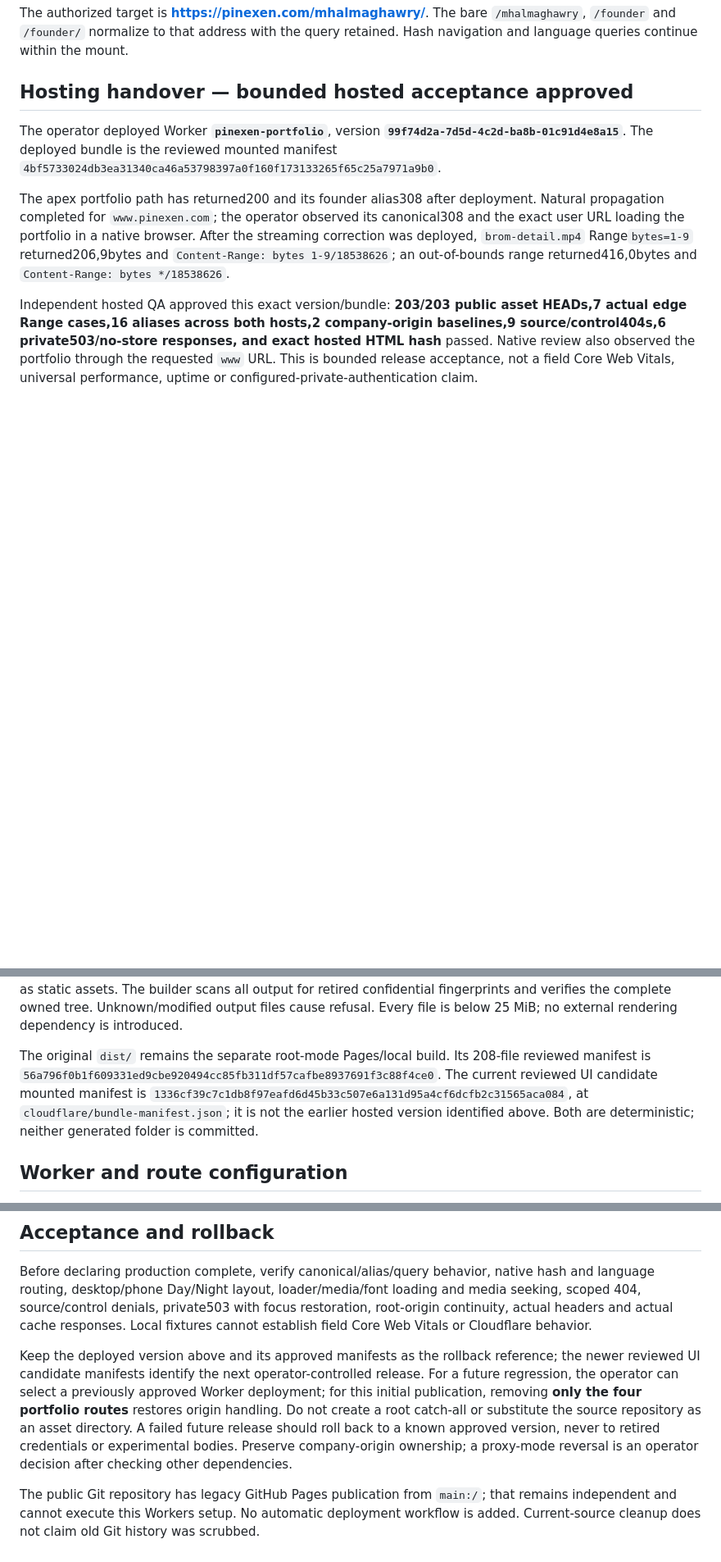
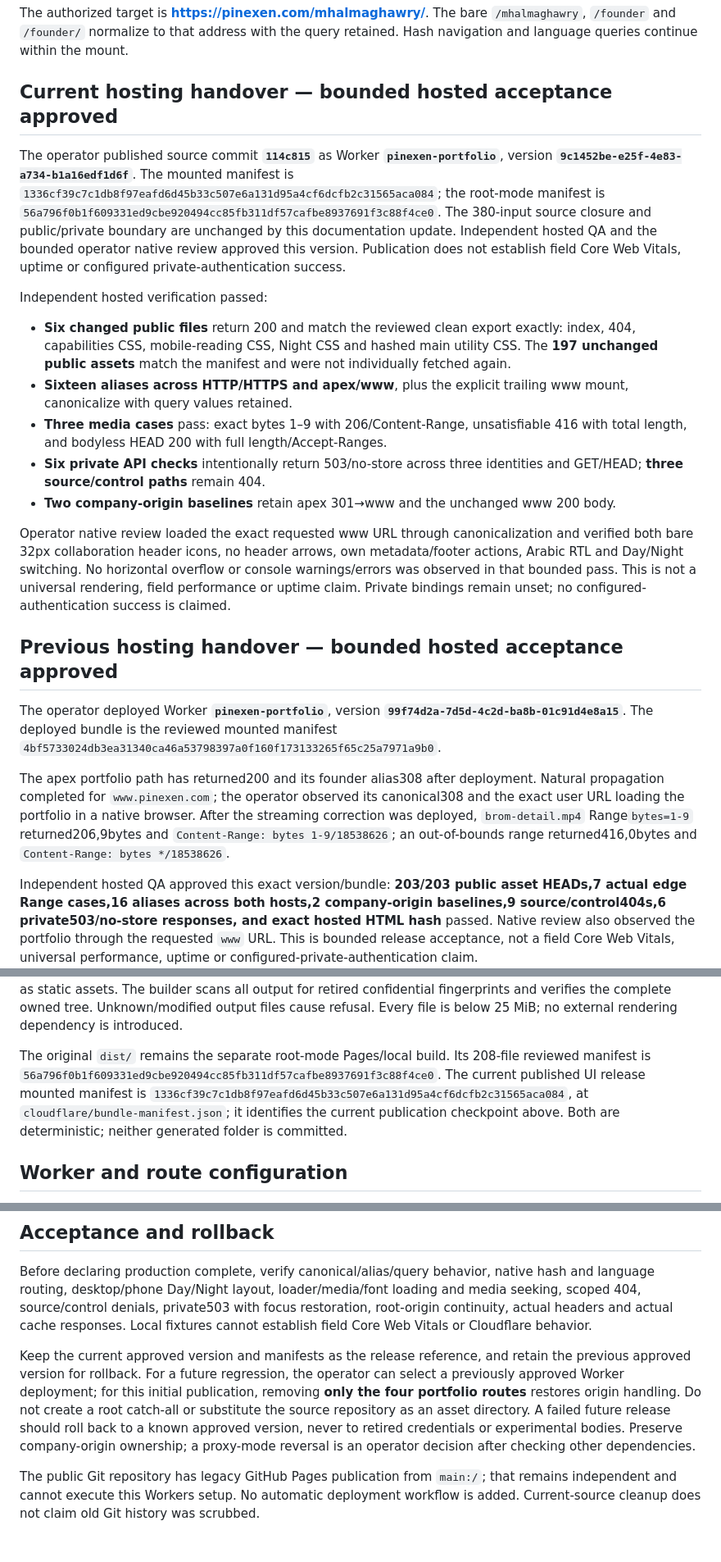
Before and after one commit to magawry50-ctrl/My-Portofolio, a Markdown page: DEPLOYMENT_GUIDE_CLOUDFLARE.md, 3 parts joined by grey strips. Shown at 82% size. Drawn GitHub-style; blank space fills up the shorter version.

```diff
--- a/DEPLOYMENT_GUIDE_CLOUDFLARE.md
+++ b/DEPLOYMENT_GUIDE_CLOUDFLARE.md
@@ -2,7 +2,21 @@
 
 The authorized target is **https://pinexen.com/mhalmaghawry/**. The bare `/mhalmaghawry`, `/founder` and `/founder/` normalize to that address with the query retained. Hash navigation and language queries continue within the mount.
 
-## Hosting handover — bounded hosted acceptance approved
+## Current hosting handover — bounded hosted acceptance approved
+
+The operator published source commit **`114c815`** as Worker **`pinexen-portfolio`**, version **`9c1452be-e25f-4e83-a734-b1a16edf1d6f`**. The mounted manifest is `1336cf39c7c1db8f97eafd6d45b33c507e6a131d95a4cf6dcfb2c31565aca084`; the root-mode manifest is `56a796f0b1f609331ed9cbe920494cc85fb311df57cafbe8937691f3c88f4ce0`. The 380-input source closure and public/private boundary are unchanged by this documentation update. Independent hosted QA and the bounded operator native review approved this version. Publication does not establish field Core Web Vitals, uptime or configured private-authentication success.
+
+Independent hosted verification passed:
+
+- **Six changed public files** return 200 and match the reviewed clean export exactly: index, 404, capabilities CSS, mobile-reading CSS, Night CSS and hashed main utility CSS. The **197 unchanged public assets** match the manifest and were not individually fetched again.
+- **Sixteen aliases across HTTP/HTTPS and apex/www**, plus the explicit trailing www mount, canonicalize with query values retained.
+- **Three media cases** pass: exact bytes 1–9 with 206/Content-Range, unsatisfiable 416 with total length, and bodyless HEAD 200 with full length/Accept-Ranges.
+- **Six private API checks** intentionally return 503/no-store across three identities and GET/HEAD; **three source/control paths** remain 404.
+- **Two company-origin baselines** retain apex 301→www and the unchanged www 200 body.
+
+Operator native review loaded the exact requested www URL through canonicalization and verified both bare 32px collaboration header icons, no header arrows, own metadata/footer actions, Arabic RTL and Day/Night switching. No horizontal overflow or console warnings/errors was observed in that bounded pass. This is not a universal rendering, field performance or uptime claim. Private bindings remain unset; no configured-authentication success is claimed.
+
+## Previous hosting handover — bounded hosted acceptance approved
 
 The operator deployed Worker **`pinexen-portfolio`**, version **`99f74d2a-7d5d-4c2d-ba8b-01c91d4e8a15`**. The deployed bundle is the reviewed mounted manifest `4bf5733024db3ea31340ca46a53798397a0f160f173133265f65c25a7971a9b0`.
 
@@ -29,7 +43,7 @@ Review `http://127.0.0.1:4180/mhalmaghawry/`. The adapter executes the actual mo
 
 `cloudflare/public/` contains 203 allowlisted runtime assets. The generated `worker.mjs`, `mount-worker.mjs`, byte-identical private handler, `wrangler.jsonc` and bundle manifest stay **outside** the asset directory. The public binding excludes `_worker.js`, `_routes.json`, `_headers`, `_redirects`, robots, build manifests, source, tools, docs and private policy. Deploy using the generated config; do not upload the whole repository/bundle as static assets. The builder scans all output for retired confidential fingerprints and verifies the complete owned tree. Unknown/modified output files cause refusal. Every file is below 25 MiB; no external rendering dependency is introduced.
 
-The original `dist/` remains the separate root-mode Pages/local build. Its 208-file reviewed manifest is `56a796f0b1f609331ed9cbe920494cc85fb311df57cafbe8937691f3c88f4ce0`. The current reviewed UI candidate mounted manifest is `1336cf39c7c1db8f97eafd6d45b33c507e6a131d95a4cf6dcfb2c31565aca084`, at `cloudflare/bundle-manifest.json`; it is not the earlier hosted version identified above. Both are deterministic; neither generated folder is committed.
+The original `dist/` remains the separate root-mode Pages/local build. Its 208-file reviewed manifest is `56a796f0b1f609331ed9cbe920494cc85fb311df57cafbe8937691f3c88f4ce0`. The current published UI release mounted manifest is `1336cf39c7c1db8f97eafd6d45b33c507e6a131d95a4cf6dcfb2c31565aca084`, at `cloudflare/bundle-manifest.json`; it identifies the current publication checkpoint above. Both are deterministic; neither generated folder is committed.
 
 ## Worker and route configuration
 
@@ -74,6 +88,6 @@ The public asset wrapper has a streaming single-byte-range fallback when the Ass
 
 Before declaring production complete, verify canonical/alias/query behavior, native hash and language routing, desktop/phone Day/Night layout, loader/media/font loading and media seeking, scoped 404, source/control denials, private503 with focus restoration, root-origin continuity, actual headers and actual cache responses. Local fixtures cannot establish field Core Web Vitals or Cloudflare behavior.
 
-Keep the deployed version above and its approved manifests as the rollback reference; the newer reviewed UI candidate manifests identify the next operator-controlled release. For a future regression, the operator can select a previously approved Worker deployment; for this initial publication, removing **only the four portfolio routes** restores origin handling. Do not create a root catch-all or substitute the source repository as an asset directory. A failed future release should roll back to a known approved version, never to retired credentials or experimental bodies. Preserve company-origin ownership; a proxy-mode reversal is an operator decision after checking other dependencies.
+Keep the current approved version and manifests as the release reference, and retain the previous approved version for rollback. For a future regression, the operator can select a previously approved Worker deployment; for this initial publication, removing **only the four portfolio routes** restores origin handling. Do not create a root catch-all or substitute the source repository as an asset directory. A failed future release should roll back to a known approved version, never to retired credentials or experimental bodies. Preserve company-origin ownership; a proxy-mode reversal is an operator decision after checking other dependencies.
 
 The public Git repository has legacy GitHub Pages publication from `main:/`; that remains independent and cannot execute this Workers setup. No automatic deployment workflow is added. Current-source cleanup does not claim old Git history was scrubbed.
```
Also changed, not shown: README.md (+2 -2 lines), docs/CHANGELOG.md (+10 -6 lines).
